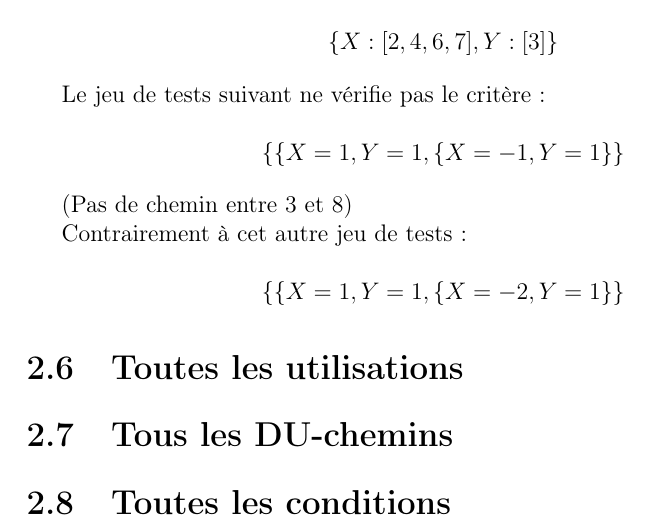
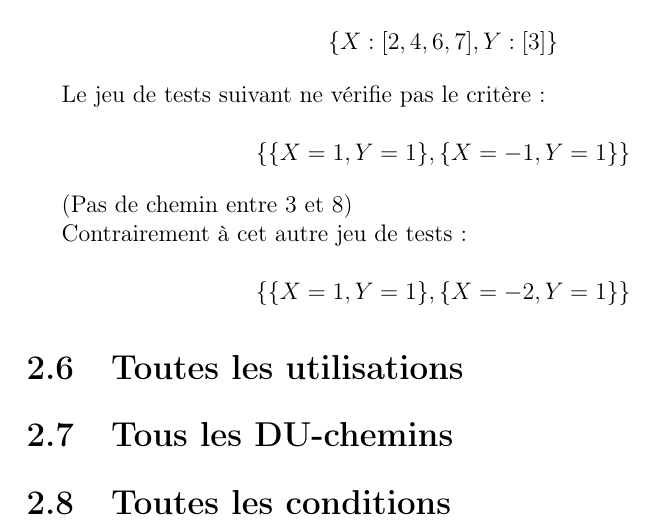
Before and after one commit to badouralix/IS3014AD, a LaTeX document (rapport/rapport.tex): part of page 9 of 9, cut so that both start at the same text. Compiled offline with pdfLaTeX.

Commit message:
Fixed typo

```diff
--- a/rapport/rapport.tex
+++ b/rapport/rapport.tex
@@ -209,7 +209,7 @@ Le dictionnaire \textit{definitions} s'écrit alors :
 Le jeu de tests suivant ne vérifie pas le critère :
 
 \[ \{
-	\{ X=1, Y=1},
+	\{ X=1, Y=1\},
 	\{ X=-1, Y=1 \}
 \} \]
 
```
Also changed, not shown: rapport/rapport.tex (2 more changed lines).
